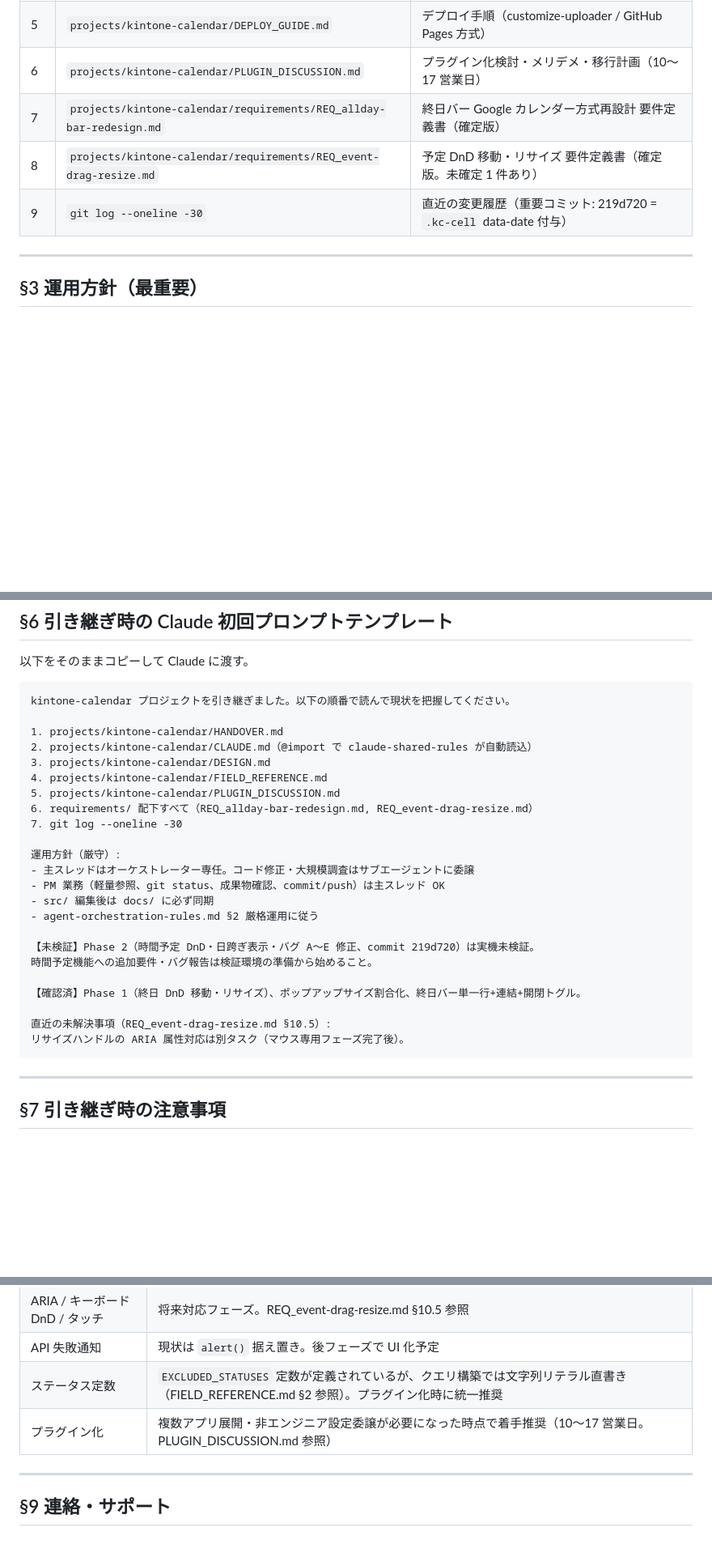
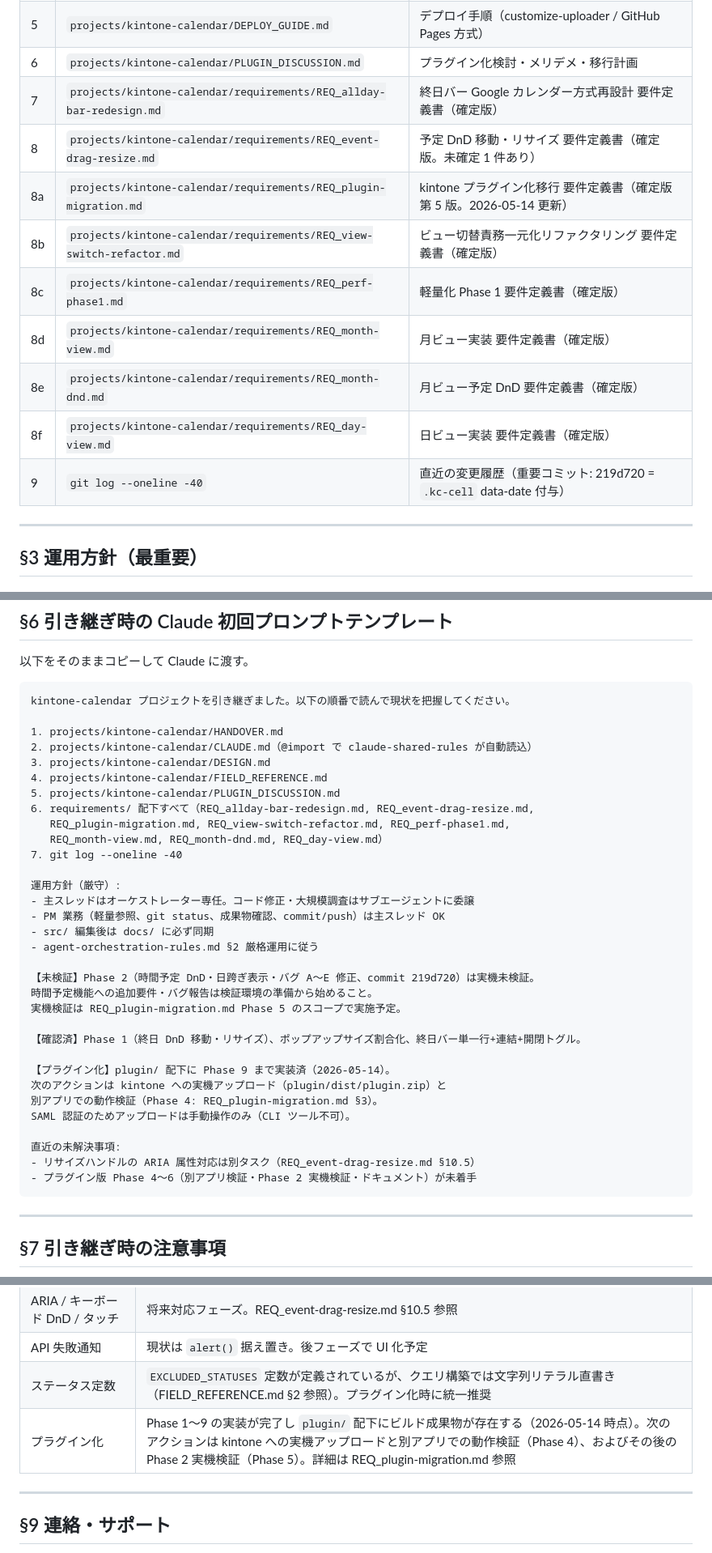
Before and after one commit to rishikawa-ship-it/kintone-calendar, a Markdown page: HANDOVER.md, 3 parts joined by grey strips. Shown at 81% size. GitHub-like rendering; blank space fills up the shorter version.

Commit message:
docs: HANDOVER.md を 2026-05-15 時点に最新化
§4 現状の表をプラグイン化 Phase 1〜9 実装済まで反映。§2 ファイル構成表に
REQ_plugin-migration.md 等の新規要件定義書 6 件を追加。§6 引き継ぎプロンプトと
§8 既知の制約をプラグイン化進捗に合わせて更新。

````diff
--- a/HANDOVER.md
+++ b/HANDOVER.md
@@ -37,10 +38,16 @@ kintone レコードを Google Calendar 風に表示するカスタマイズ JS
 | 3 | `projects/kintone-calendar/DESIGN.md` | モジュール設計・UI 仕様・kintone API 連携仕様 |
 | 4 | `projects/kintone-calendar/FIELD_REFERENCE.md` | kintone フィールドコード一覧・汎用化変更箇所 |
 | 5 | `projects/kintone-calendar/DEPLOY_GUIDE.md` | デプロイ手順（customize-uploader / GitHub Pages 方式） |
-| 6 | `projects/kintone-calendar/PLUGIN_DISCUSSION.md` | プラグイン化検討・メリデメ・移行計画（10〜17 営業日） |
+| 6 | `projects/kintone-calendar/PLUGIN_DISCUSSION.md` | プラグイン化検討・メリデメ・移行計画 |
 | 7 | `projects/kintone-calendar/requirements/REQ_allday-bar-redesign.md` | 終日バー Google カレンダー方式再設計 要件定義書（確定版） |
 | 8 | `projects/kintone-calendar/requirements/REQ_event-drag-resize.md` | 予定 DnD 移動・リサイズ 要件定義書（確定版。未確定 1 件あり） |
-| 9 | `git log --oneline -30` | 直近の変更履歴（重要コミット: 219d720 = `.kc-cell` data-date 付与） |
+| 8a | `projects/kintone-calendar/requirements/REQ_plugin-migration.md` | kintone プラグイン化移行 要件定義書（確定版 第 5 版。2026-05-14 更新） |
+| 8b | `projects/kintone-calendar/requirements/REQ_view-switch-refactor.md` | ビュー切替責務一元化リファクタリング 要件定義書（確定版） |
+| 8c | `projects/kintone-calendar/requirements/REQ_perf-phase1.md` | 軽量化 Phase 1 要件定義書（確定版） |
+| 8d | `projects/kintone-calendar/requirements/REQ_month-view.md` | 月ビュー実装 要件定義書（確定版） |
+| 8e | `projects/kintone-calendar/requirements/REQ_month-dnd.md` | 月ビュー予定 DnD 要件定義書（確定版） |
+| 8f | `projects/kintone-calendar/requirements/REQ_day-view.md` | 日ビュー実装 要件定義書（確定版） |
+| 9 | `git log --oneline -40` | 直近の変更履歴（重要コミット: 219d720 = `.kc-cell` data-date 付与） |
 
 ---
 
@@ -120,8 +128,10 @@ kintone-calendar プロジェクトを引き継ぎました。以下の順番で
 3. projects/kintone-calendar/DESIGN.md
 4. projects/kintone-calendar/FIELD_REFERENCE.md
 5. projects/kintone-calendar/PLUGIN_DISCUSSION.md
-6. requirements/ 配下すべて（REQ_allday-bar-redesign.md, REQ_event-drag-resize.md）
-7. git log --oneline -30
+6. requirements/ 配下すべて（REQ_allday-bar-redesign.md, REQ_event-drag-resize.md,
+   REQ_plugin-migration.md, REQ_view-switch-refactor.md, REQ_perf-phase1.md,
+   REQ_month-view.md, REQ_month-dnd.md, REQ_day-view.md）
+7. git log --oneline -40
 
 運用方針（厳守）:
 - 主スレッドはオーケストレーター専任。コード修正・大規模調査はサブエージェントに委譲
@@ -131,11 +141,18 @@ kintone-calendar プロジェクトを引き継ぎました。以下の順番で
 
 【未検証】Phase 2（時間予定 DnD・日跨ぎ表示・バグ A〜E 修正、commit 219d720）は実機未検証。
 時間予定機能への追加要件・バグ報告は検証環境の準備から始めること。
+実機検証は REQ_plugin-migration.md Phase 5 のスコープで実施予定。
 
 【確認済】Phase 1（終日 DnD 移動・リサイズ）、ポップアップサイズ割合化、終日バー単一行+連結+開閉トグル。
 
-直近の未解決事項（REQ_event-drag-resize.md §10.5）:
-リサイズハンドルの ARIA 属性対応は別タスク（マウス専用フェーズ完了後）。
+【プラグイン化】plugin/ 配下に Phase 9 まで実装済（2026-05-14）。
+次のアクションは kintone への実機アップロード（plugin/dist/plugin.zip）と
+別アプリでの動作検証（Phase 4: REQ_plugin-migration.md §3）。
+SAML 認証のためアップロードは手動操作のみ（CLI ツール不可）。
+
+直近の未解決事項:
+- リサイズハンドルの ARIA 属性対応は別タスク（REQ_event-drag-resize.md §10.5）
+- プラグイン版 Phase 4〜6（別アプリ検証・Phase 2 実機検証・ドキュメント）が未着手
 ```
 
 ---
@@ -174,7 +191,7 @@ kintone-calendar プロジェクトを引き継ぎました。以下の順番で
 | ARIA / キーボード DnD / タッチ | 将来対応フェーズ。REQ_event-drag-resize.md §10.5 参照 |
 | API 失敗通知 | 現状は `alert()` 据え置き。後フェーズで UI 化予定 |
 | ステータス定数 | `EXCLUDED_STATUSES` 定数が定義されているが、クエリ構築では文字列リテラル直書き（FIELD_REFERENCE.md §2 参照）。プラグイン化時に統一推奨 |
-| プラグイン化 | 複数アプリ展開・非エンジニア設定委譲が必要になった時点で着手推奨（10〜17 営業日。PLUGIN_DISCUSSION.md 参照） |
+| プラグイン化 | Phase 1〜9 の実装が完了し `plugin/` 配下にビルド成果物が存在する（2026-05-14 時点）。次のアクションは kintone への実機アップロードと別アプリでの動作検証（Phase 4）、およびその後の Phase 2 実機検証（Phase 5）。詳細は REQ_plugin-migration.md 参照 |
 
 ---
 
````
Also changed, not shown: other parts of HANDOVER.md (+4 -2 lines).
